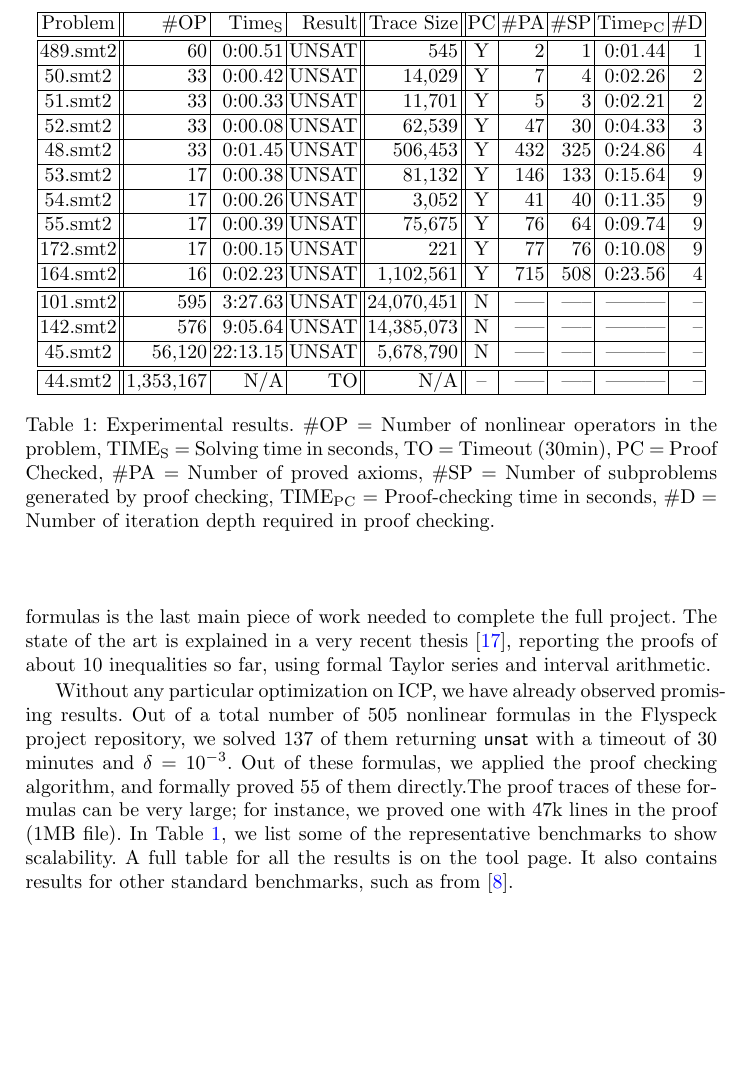
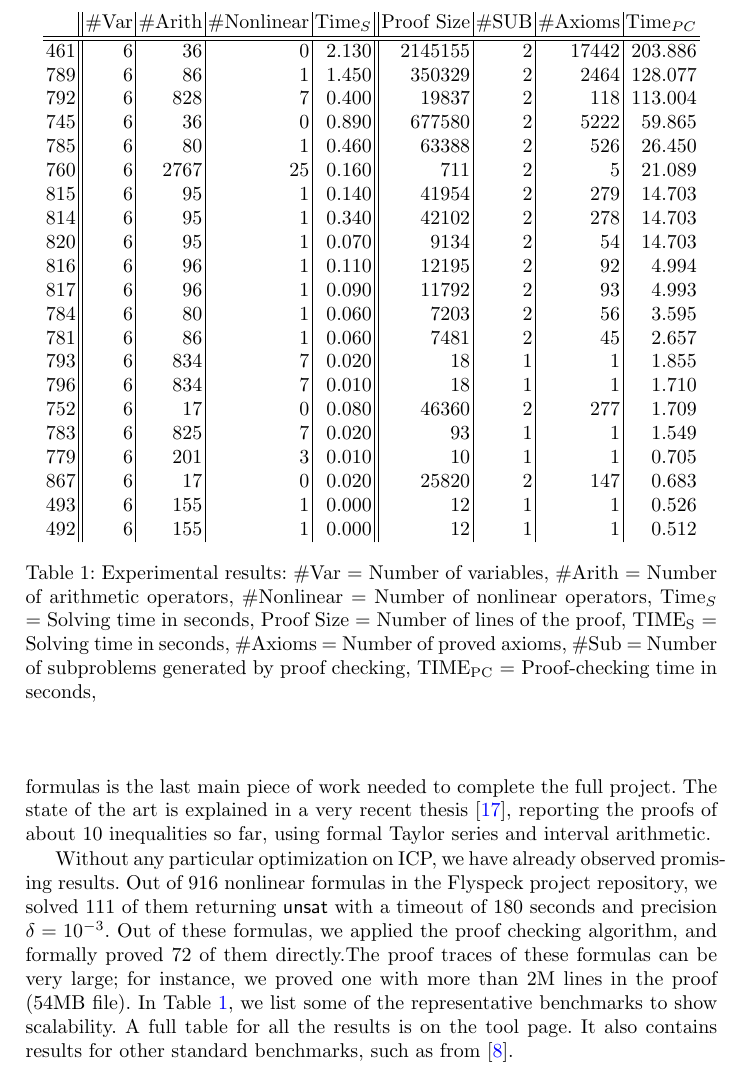
Before and after one commit to dreal/paper, a LaTeX thesis (extract_proofs/main.tex, which reads extract_proofs/good_proofs.tex, extract_proofs/kepler.tex): part of page 12 of 14, cut at the place of the change, the shorter picture padded with empty space. Compiled offline with pdfLaTeX.

Commit message:
extract_proofs: update exp section, add table (in orgmode)

```diff
--- a/extract_proofs/good_proofs.tex
+++ b/extract_proofs/good_proofs.tex
@@ -1,111 +1,98 @@
 \begin{table}[h]
   \begin{center}
-    \begin{tabular}{|c||r|r|r||r||c|r|r|r|r|r|}
-      \hline
-      Problem&  \#OP  & $\mathrm{Time_S}$&    Result&     Trace Size& PC&
-\#PA& \#SP& $\mathrm{Time_{PC}}$ & \#D\\
+    \begin{tabular}{l||r|r|r|r||r|r|r|r}
+          & \#Var & \#Arith & \#Nonlinear & Time$_{S}$ & Proof Size & \#SUB & \#Axioms & Time$_{PC}$ \\
       \hline
       \hline
-      489.smt2&       60&   0:00.51&     UNSAT&            545&Y&    2&    1&
-0:01.44& 1\\
-      \hline
-       50.smt2&       33&   0:00.42&     UNSAT&         14,029&Y&    7&    4&
-0:02.26& 2\\
-      \hline
-       51.smt2&       33&   0:00.33&     UNSAT&         11,701&Y&    5&    3&
-0:02.21& 2\\
-      \hline
-       52.smt2&       33&   0:00.08&     UNSAT&         62,539&Y&   47&   30&
-0:04.33& 3\\
-      \hline
-       48.smt2&       33&   0:01.45&     UNSAT&        506,453&Y&  432&  325&
-0:24.86& 4\\
-      \hline
-       53.smt2&       17&   0:00.38&     UNSAT&         81,132&Y&  146&  133&
-0:15.64& 9\\
-      \hline
-       54.smt2&       17&   0:00.26&     UNSAT&          3,052&Y&   41&   40&
-0:11.35& 9\\
-      \hline
-       55.smt2&       17&   0:00.39&     UNSAT&         75,675&Y&   76&   64&
-0:09.74& 9\\
-      \hline
-      172.smt2&       17&   0:00.15&     UNSAT&            221&Y&   77&   76&
-0:10.08& 9\\
-      \hline
-      164.smt2&       16&   0:02.23&     UNSAT&      1,102,561&Y&  715&  508&
-0:23.56& 4\\
-      \hline
-      \hline
-      101.smt2&      595&   3:27.63&     UNSAT&     24,070,451&N&  -----& -----&
---------- & --\\
-      \hline
-      142.smt2&      576&   9:05.64&     UNSAT&     14,385,073&N&  -----& -----&
---------- & --\\
-      \hline
-       45.smt2&   56,120&  22:13.15&     UNSAT&      5,678,790&N&  -----& -----&
---------- & --\\
-      \hline
-      \hline
-       44.smt2&1,353,167&       N/A&       TO&             N/A&--&  -----&
------& --------- & --\\
-     \hline
+      461 & 6 & 36 & 0 & 2.130 & 2145155 & 2 & 17442 & 203.886 \\
+      789 & 6 & 86 & 1 & 1.450 & 350329 & 2 & 2464 & 128.077 \\
+      792 & 6 & 828 & 7 & 0.400 & 19837 & 2 & 118 & 113.004 \\
+      745 & 6 & 36 & 0 & 0.890 & 677580 & 2 & 5222 & 59.865 \\
+      785 & 6 & 80 & 1 & 0.460 & 63388 & 2 & 526 & 26.450 \\
+      760 & 6 & 2767 & 25 & 0.160 & 711 & 2 & 5 & 21.089 \\
+      815 & 6 & 95 & 1 & 0.140 & 41954 & 2 & 279 & 14.703 \\
+      814 & 6 & 95 & 1 & 0.340 & 42102 & 2 & 278 & 14.703 \\
+      820 & 6 & 95 & 1 & 0.070 & 9134 & 2 & 54 & 14.703 \\
+      816 & 6 & 96 & 1 & 0.110 & 12195 & 2 & 92 & 4.994 \\
+      817 & 6 & 96 & 1 & 0.090 & 11792 & 2 & 93 & 4.993 \\
+      784 & 6 & 80 & 1 & 0.060 & 7203 & 2 & 56 & 3.595 \\
+      781 & 6 & 86 & 1 & 0.060 & 7481 & 2 & 45 & 2.657 \\
+      793 & 6 & 834 & 7 & 0.020 & 18 & 1 & 1 & 1.855 \\
+      796 & 6 & 834 & 7 & 0.010 & 18 & 1 & 1 & 1.710 \\
+      752 & 6 & 17 & 0 & 0.080 & 46360 & 2 & 277 & 1.709 \\
+      783 & 6 & 825 & 7 & 0.020 & 93 & 1 & 1 & 1.549 \\
+      779 & 6 & 201 & 3 & 0.010 & 10 & 1 & 1 & 0.705 \\
+      867 & 6 & 17 & 0 & 0.020 & 25820 & 2 & 147 & 0.683 \\
+      493 & 6 & 155 & 1 & 0.000 & 12 & 1 & 1 & 0.526 \\
+      492 & 6 & 155 & 1 & 0.000 & 12 & 1 & 1 & 0.512
+      % 806 & 6 & 96 & 1 & 0.000 & 10 & 1 & 1 & 0.484 \\
+      % 494 & 6 & 59 & 1 & 0.000 & 10 & 1 & 1 & 0.475 \\
+      % 843 & 6 & 97 & 1 & 0.000 & 10 & 1 & 1 & 0.471 \\
+      % 842 & 6 & 97 & 1 & 0.000 & 10 & 1 & 1 & 0.412 \\
+      % 852 & 6 & 97 & 1 & 0.000 & 10 & 1 & 1 & 0.412 \\
+      % 845 & 6 & 97 & 1 & 0.000 & 10 & 1 & 1 & 0.411 \\
+      % 853 & 6 & 97 & 1 & 0.000 & 10 & 1 & 1 & 0.411 \\
+      % 855 & 6 & 97 & 1 & 0.000 & 10 & 1 & 1 & 0.411 \\
+      % 844 & 6 & 97 & 1 & 0.000 & 10 & 1 & 1 & 0.411 \\
+      % 840 & 6 & 97 & 1 & 0.000 & 10 & 1 & 1 & 0.411 \\
+      % 858 & 6 & 97 & 1 & 0.000 & 10 & 1 & 1 & 0.411 \\
+      % 850 & 6 & 97 & 1 & 0.000 & 10 & 1 & 1 & 0.411 \\
+      % 839 & 6 & 97 & 1 & 0.010 & 108 & 1 & 1 & 0.411 \\
+      % 857 & 6 & 97 & 1 & 0.000 & 10 & 1 & 1 & 0.410 \\
+      % 841 & 6 & 97 & 1 & 0.000 & 10 & 1 & 1 & 0.410 \\
+      % 838 & 6 & 97 & 1 & 0.000 & 10 & 1 & 1 & 0.410 \\
+      % 847 & 6 & 97 & 1 & 0.000 & 10 & 1 & 1 & 0.410 \\
+      % 791 & 6 & 95 & 1 & 0.000 & 10 & 1 & 1 & 0.406 \\
+      % 755 & 6 & 59 & 1 & 0.000 & 10 & 1 & 1 & 0.392 \\
+      % 833 & 6 & 95 & 1 & 0.000 & 10 & 1 & 1 & 0.385 \\
+      % 823 & 6 & 95 & 1 & 0.010 & 78 & 1 & 1 & 0.385 \\
+      % 827 & 6 & 95 & 1 & 0.000 & 10 & 1 & 1 & 0.385 \\
+      % 825 & 6 & 95 & 1 & 0.000 & 10 & 1 & 1 & 0.384 \\
+      % 836 & 6 & 95 & 1 & 0.000 & 10 & 1 & 1 & 0.384 \\
+      % 834 & 6 & 95 & 1 & 0.000 & 10 & 1 & 1 & 0.384 \\
+      % 835 & 6 & 95 & 1 & 0.000 & 10 & 1 & 1 & 0.384 \\
+      % 751 & 6 & 171 & 4 & 0.000 & 5 & 1 & 1 & 0.302 \\
+      % 809 & 6 & 89 & 1 & 0.000 & 10 & 1 & 1 & 0.299 \\
+      % 742 & 6 & 55 & 2 & 0.000 & 7 & 1 & 1 & 0.299 \\
+      % 750 & 6 & 170 & 4 & 0.000 & 5 & 1 & 1 & 0.299 \\
+      % 506 & 6 & 49 & 0 & 0.000 & 7 & 1 & 1 & 0.293 \\
+      % 504 & 6 & 48 & 0 & 0.000 & 7 & 1 & 1 & 0.292 \\
+      % 505 & 6 & 48 & 0 & 0.000 & 7 & 1 & 1 & 0.291 \\
+      % 508 & 6 & 53 & 4 & 0.000 & 8 & 1 & 1 & 0.286 \\
+      % 507 & 6 & 29 & 2 & 0.000 & 8 & 1 & 1 & 0.278 \\
+      % 744 & 6 & 24 & 3 & 0.000 & 8 & 1 & 1 & 0.275 \\
+      % 740 & 6 & 9 & 0 & 0.000 & 5 & 1 & 1 & 0.272 \\
+      % 862 & 6 & 18 & 0 & 0.010 & 3752 & 2 & 18 & 0.233 \\
+      % 799 & 6 & 89 & 1 & 0.000 & 10 & 1 & 1 & 0.216 \\
+      % 950 & 6 & 16 & 0 & 0.000 & 1798 & 2 & 16 & 0.206 \\
+      % 773 & 6 & 59 & 1 & 0.000 & 10 & 1 & 1 & 0.206 \\
+      % 860 & 6 & 18 & 0 & 0.010 & 2197 & 2 & 13 & 0.203 \\
+      % 795 & 6 & 95 & 1 & 0.000 & 10 & 1 & 1 & 0.202 \\
+      % 818 & 6 & 95 & 1 & 0.000 & 63 & 1 & 1 & 0.182 \\
+      % 819 & 6 & 95 & 1 & 0.000 & 78 & 1 & 1 & 0.180 \\
+      % 863 & 6 & 16 & 0 & 0.000 & 1798 & 2 & 16 & 0.174 \\
+      %   7 & 6 & 24 & 0 & 0.000 & 10 & 1 & 1 & 0.155 \\
+      % 865 & 6 & 16 & 0 & 0.000 & 330 & 2 & 2 & 0.141 \\
+      % 864 & 6 & 16 & 0 & 0.000 & 452 & 2 & 3 & 0.140 \\
+      % 861 & 6 & 18 & 0 & 0.000 & 123 & 1 & 1 & 0.131 \\
+      % 8 & 6 & 17 & 0 & 0.000 & 10 & 1 & 1 & 0.130 \\
     \end{tabular}
   \end{center}
   \caption{
-    Experimental results.
-    \#OP = Number of nonlinear operators in the problem,
+    Experimental results:
+    \#Var = Number of variables,
+    \#Arith = Number of arithmetic operators,
+    \#Nonlinear = Number of nonlinear operators,
+    Time$_S$ = Solving time in seconds,
+    Proof Size = Number of lines of the proof,
     $\mathrm{TIME_S}$ = Solving time in seconds,
-    TO = Timeout (30min),
-    PC = Proof Checked,
-    \#PA = Number of proved axioms,
-    \#SP = Number of subproblems generated by proof checking,
+    \#Axioms = Number of proved axioms,
+    \#Sub = Number of subproblems generated by proof checking,
     $\mathrm{TIME_{PC}}$ = Proof-checking time in seconds,
-    \#D = Number of iteration depth required in proof checking.
   }\label{tbl:exp}
 \end{table}
-   % 406&        OXLZLEZ 6346351218 0 0&     27&   0&   0:00.03&             99&     unsat&V&    1&    0&   0.700& 0
-   % 401&        OXLZLEZ 6346351218 0 1&     27&   0&   0:00.07&             97&     unsat&V&    1&    0&   0.700& 0
-   % 396&        OXLZLEZ 6346351218 0 2&     27&   0&   0:00.07&             99&     unsat&V&    1&    0&   0.700& 0
-   % 391&        OXLZLEZ 6346351218 0 3&     27&   0&   0:00.07&             99&     unsat&V&    1&    0&   0.700& 0
-   % 386&        OXLZLEZ 6346351218 0 4&     27&   0&   0:00.07&             99&     unsat&V&    1&    0&   0.700& 0
-   % 381&        OXLZLEZ 6346351218 0 5&     27&   0&   0:00.03&             98&     unsat&V&    1&    0&   0.700& 0
-   % 376&        OXLZLEZ 6346351218 0 6&     27&   0&   0:00.07&             99&     unsat&V&    1&    0&   0.690& 0
-   % 371&        OXLZLEZ 6346351218 0 7&     27&   0&   0:00.06&            100&     unsat&V&    1&    0&   0.700& 0
-   % 341&       OXLZLEZ 6346351218 0 13&     27&   0&   0:00.05&             97&     unsat&V&    1&    0&   0.700& 0
-   % 336&       OXLZLEZ 6346351218 0 14&     27&   0&   0:00.07&             97&     unsat&V&    1&    0&   0.700& 0
-   % 326&       OXLZLEZ 6346351218 0 16&     27&   0&   0:00.00&             97&     unsat&V&    1&    0&   0.700& 0
-   % 321&       OXLZLEZ 6346351218 0 17&     27&   0&   0:00.03&             97&     unsat&V&    1&    0&   0.700& 0
-   % 316&       OXLZLEZ 6346351218 0 18&     27&   0&   0:00.07&             97&     unsat&V&    1&    0&   0.700& 0
-   % 311&       OXLZLEZ 6346351218 0 19&     27&   0&   0:00.14&            175&     unsat&V&    1&    0&   0.690& 0
-   % 301&       OXLZLEZ 6346351218 0 21&     27&   0&   0:00.07&            218&     unsat&V&    1&    0&   0.700& 0
-   % 296&       OXLZLEZ 6346351218 0 22&     27&   0&   0:00.07&             96&     unsat&V&    1&    0&   0.700& 0
-   % 291&       OXLZLEZ 6346351218 0 23&     27&   0&   0:00.07&             96&     unsat&V&    1&    0&   0.700& 0
-   % 286&       OXLZLEZ 6346351218 0 24&     27&   0&   0:00.07&             96&     unsat&V&    1&    0&   0.700& 0
-   % 281&       OXLZLEZ 6346351218 0 25&     27&   0&   0:00.07&             97&     unsat&V&    1&    0&   0.700& 0
-   % 276&       OXLZLEZ 6346351218 0 26&     27&   0&   0:00.00&             94&     unsat&V&    1&    0&   0.700& 0
-   % 271&       OXLZLEZ 6346351218 0 27&     27&   0&   0:00.07&             94&     unsat&V&    1&    0&   0.700& 0
-   % 266&       OXLZLEZ 6346351218 0 28&     27&   0&   0:00.07&             94&     unsat&V&    1&    0&   0.700& 0
-   % 261&       OXLZLEZ 6346351218 0 29&     27&   0&   0:00.07&             99&     unsat&V&    1&    0&   0.700& 0
-   % 246&       OXLZLEZ 6346351218 0 32&     27&   0&   0:00.14&            201&     unsat&V&    1&    0&   0.700& 0
-   % 211&       OXLZLEZ 6346351218 0 39&     27&   0&   0:00.14&            173&     unsat&V&    1&    0&   0.700& 0
-   % 206&       OXLZLEZ 6346351218 0 40&     27&   0&   0:00.07&             97&     unsat&V&    1&    0&   0.700& 0
-   % 201&       OXLZLEZ 6346351218 0 41&     27&   0&   0:00.04&             97&     unsat&V&    1&    0&   0.700& 0
-   % 196&       OXLZLEZ 6346351218 0 42&     27&   0&   0:00.05&             97&     unsat&V&    1&    0&   0.700& 0
-   % 181&       OXLZLEZ 6346351218 0 45&     27&   0&   0:00.07&             98&     unsat&V&    1&    0&   0.700& 0
-   % 176&                 1965189142 34&      7&   0&   0:00.09&            100&     unsat&V&    1&    0&   0.690& 0
-   % 173&                  6096597438 a&      8&   0&   0:00.00&              6&     unsat&V&    0&    0&   0.470& 0
-   % 497&                TSKAJXY-eulerA&     23&   0&   0:00.32&            351&     unsat&V&    1&    0&   0.700& 0
-   % 496&              TSKAJXY-delta_x4&     16&   0&   0:00.27&            313&     unsat&V&    1&    0&   0.700& 0
-   % 487&                     HJKDESR1a&     21&   2&   0:00.20&            245&     unsat&V&    1&    0&   0.700& 0
-   % 484&                      ZTGIJCF0&      4&   0&   0:00.00&              6&     unsat&V&    0&    0&   0.470& 0
-   % 351&       OXLZLEZ 6346351218 0 11&     27&   0&   0:00.02&              6&     unsat&V&    0&    0&   0.460& 0
-   % 346&       OXLZLEZ 6346351218 0 12&     27&   0&   0:00.00&              6&     unsat&V&    0&    0&   0.470& 0
-   % 306&       OXLZLEZ 6346351218 0 20&     27&   0&   0:00.01&              6&     unsat&V&    0&    0&   0.470& 0
-   % 241&       OXLZLEZ 6346351218 0 33&     27&   0&   0:00.02&              6&     unsat&V&    0&    0&   0.470& 0
-   % 236&       OXLZLEZ 6346351218 0 34&     27&   0&   0:00.02&              6&     unsat&V&    0&    0&   0.470& 0
-   % 231&       OXLZLEZ 6346351218 0 35&     27&   0&   0:00.02&              6&     unsat&V&    0&    0&   0.470& 0
-   % 226&       OXLZLEZ 6346351218 0 36&     27&   0&   0:00.02&              6&     unsat&V&    0&    0&   0.470& 0
-   % 221&       OXLZLEZ 6346351218 0 37&     27&   0&   0:00.02&              6&     unsat&V&    0&    0&   0.460& 0
-   % 216&       OXLZLEZ 6346351218 0 38&     27&   0&   0:00.01&              6&     unsat&V&    0&    0&   0.470& 0
-   % 191&       OXLZLEZ 6346351218 0 43&     27&   0&   0:00.00&              6&     unsat&V&    0&    0&   0.460& 0
+
+%%% Local Variables:
+%%% mode: latex
+%%% TeX-master: "main"
+%%% End:
--- a/extract_proofs/kepler.tex
+++ b/extract_proofs/kepler.tex
@@ -36,16 +36,16 @@ proofs of about 10 inequalities so far, using formal Taylor series and
 interval arithmetic.
 
 Without any particular optimization on ICP, we have already observed
-promising results. Out of a total number of 505 nonlinear formulas in
-the Flyspeck project repository, we solved 137 of them returning {\sf
-  unsat} with a timeout of 30 minutes and $\delta=10^{-3}$. Out of
-these formulas, we applied the proof checking algorithm, and formally
-proved 55 of them directly.The proof traces of these formulas can be
-very large; for instance, we proved one with 47k lines in the proof
-(1MB file). In Table~\ref{tbl:exp}, we list some of the representative
-benchmarks to show scalability. A full table for all the results is on
-the tool page. It also contains results for other standard benchmarks,
-such as from~\cite{DBLP:conf/cade/JovanovicM12}.
+promising results. Out of 916 nonlinear formulas in the Flyspeck
+project repository, we solved 111 of them returning {\sf unsat} with a
+timeout of 180 seconds and precision $\delta=10^{-3}$. Out of these
+formulas, we applied the proof checking algorithm, and formally proved
+72 of them directly.The proof traces of these formulas can be very
+large; for instance, we proved one with more than 2M lines in the
+proof (54MB file). In Table~\ref{tbl:exp}, we list some of the
+representative benchmarks to show scalability. A full table for all
+the results is on the tool page. It also contains results for other
+standard benchmarks, such as from~\cite{DBLP:conf/cade/JovanovicM12}.
 
 As the proof-generation capacity is for debugging SMT solvers, the
 proofs have also been valuable for us to observe bugs during the
```
Also changed, not shown: 1 other file.
